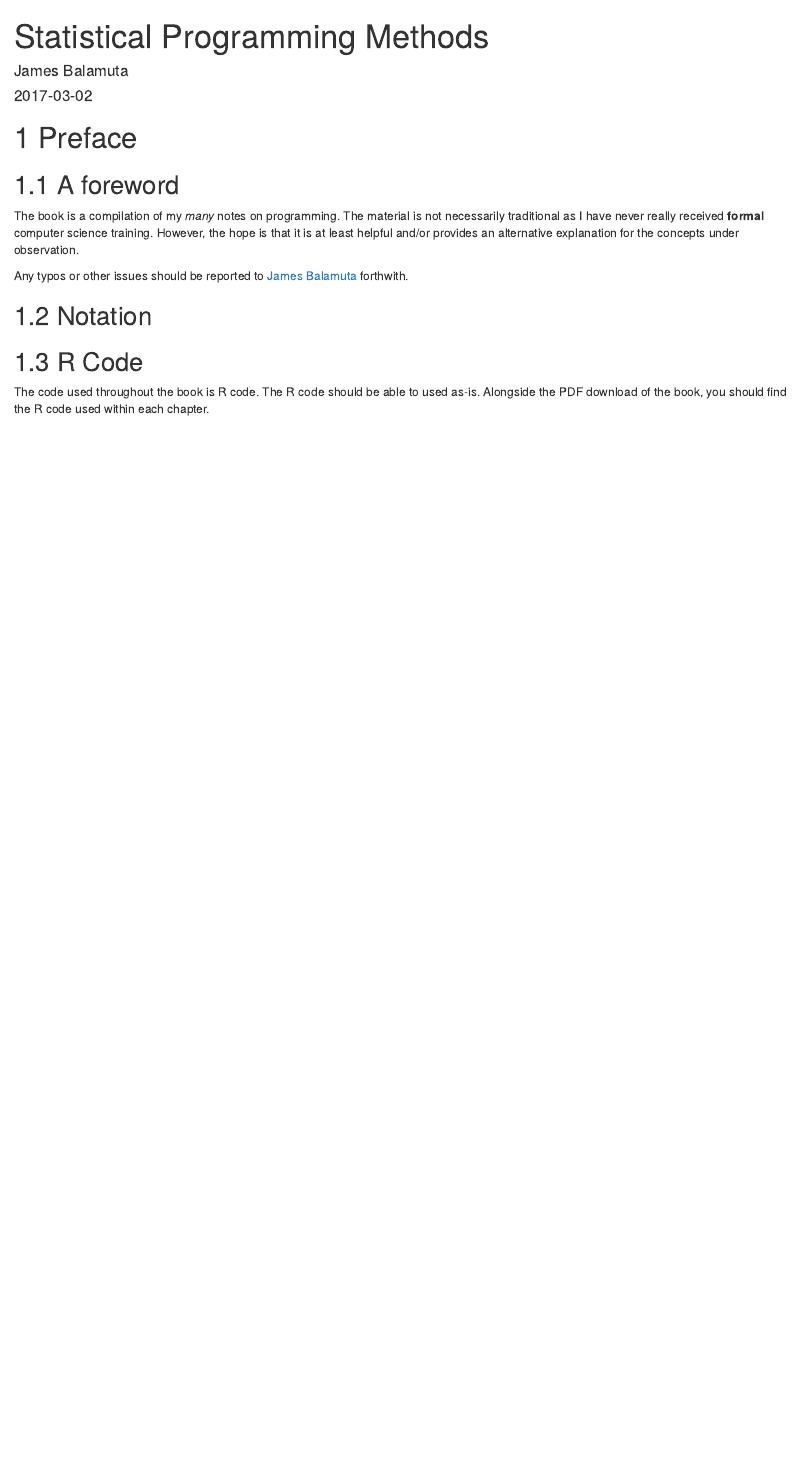
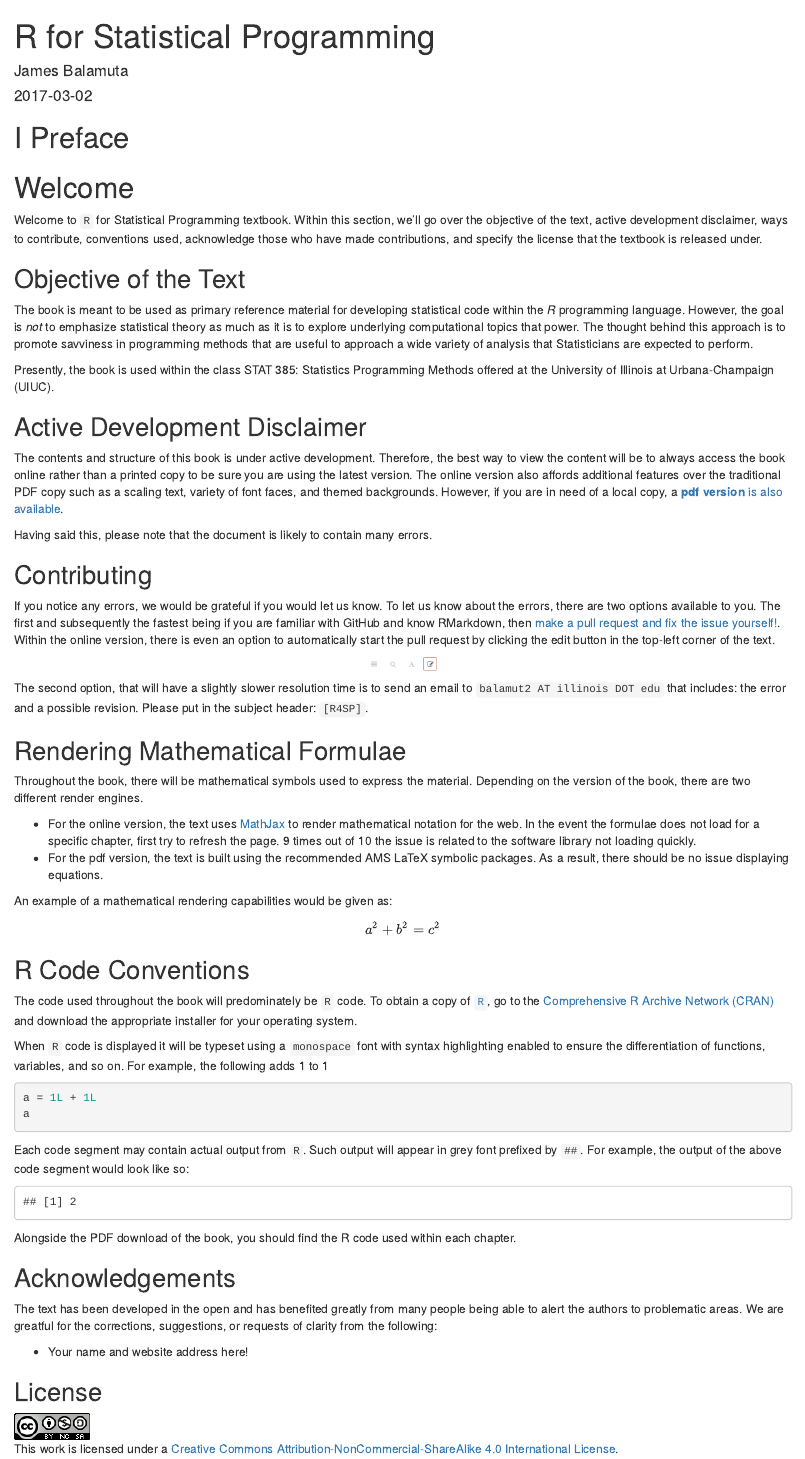
Before and after one commit to coatless/r4sp, an R Markdown document (index.Rmd): the page in a window 1100 px wide, from its top. Rendered offline with R 4.5, knitr and Pandoc, with nearby package versions; drawn as R Markdown's standard HTML page in place of the format the file asks for.

Commit message:
added a preamble to the textbook

````diff
--- a/index.Rmd
+++ b/index.Rmd
@@ -1,8 +1,8 @@
 ---
-title: "Statistical Programming Methods"
+title: "R for Statistical Programming"
 author: "James Balamuta"
 date: "`r Sys.Date()`"
-knit: "bookdown::render_book"
+site: bookdown::bookdown_site
 documentclass: book
 bibliography: [book.bib]
 biblio-style: apalike
@@ -11 +10,3 @@ site: bookdown::bookdown_site
 description: ""
+url: 'https\://coatless.github.io/r4sp/'
+github-repo: coatless/r4sp
@@ -19,21 +17,111 @@ read_chunk('r_book.R')
 options(scipen = 8, width=65)
 ```
 
-```{r load_packages, message=FALSE,echo=FALSE, warning=FALSE}
+
+# (PART) Preface {-}
+
+# Welcome {-}
+
+Welcome to `R` for Statistical Programming textbook. Within this section, we'll
+go over the objective of the text, active development disclaimer, ways to contribute,
+conventions used, acknowledge those who have made contributions, and specify
+the license that the textbook is released under.
+
+## Objective of the Text {-}
+
+The book is meant to be used as primary reference material for developing
+statistical code within the _R_ programming language. However, the goal is _not_
+to emphasize statistical theory as much as it is to explore underlying
+computational topics that power. The thought behind this approach is to promote
+savviness in programming methods that are useful to approach a wide variety of
+analysis that Statisticians are expected to perform.
+
+Presently, the book is used within the class STAT 385: Statistics Programming
+Methods offered at the University of Illinois at Urbana-Champaign (UIUC).
+
+## Active Development Disclaimer {-}
+
+The contents and structure of this book is under active development. Therefore,
+the best way to view the content will be to always access the
+book online rather than a printed copy to be sure you are using the latest version.
+The online version also affords additional features over the traditional PDF copy
+such as a scaling text, variety of font faces, and themed backgrounds. However,
+if you are in need of a local copy, a [**pdf version** is also available
+](http://r4sp.thecoatlessprofessor.com/r4sp.pdf).
+
+Having said this, please note that the document is likely to contain many errors.
+
+## Contributing {-}
+
+If you notice any errors, we would be grateful if you would let us know. To let
+us know about the errors, there are two options available to you. The first and
+subsequently the fastest being if you are familiar with GitHub and know
+RMarkdown, then [make a pull request and fix the issue yourself!
+](https://github.com/coatless/r4sp). Within the online version, there is
+even an option to automatically start the pull request by clicking the edit
+button in the top-left corner of the text.
+
+```{r ebutton, cache = TRUE, echo = FALSE, fig.height=10, fig.align='center'}
+knitr::include_graphics("images/support/edit_button.png")
 ```
 
-```{r misc_func, echo=FALSE}
+The second option, that will have a slightly slower resolution time is to
+send an email to `balamut2 AT illinois DOT edu` that includes: the error and a
+possible revision. Please put in the subject header: `[R4SP]`.
+
+##  Rendering Mathematical Formulae {-}
+
+Throughout the book, there will be mathematical symbols used to express the
+material. Depending on the version of the book, there are two different render
+engines.
+
+- For the online version, the text uses [MathJax](https://www.mathjax.org/)
+to render mathematical notation for the web. In the event the formulae does
+not load for a specific chapter, first try to refresh the page. 9 times out of
+10 the issue is related to the software library not loading quickly.
+- For the pdf version, the text is built using the recommended AMS LaTeX
+symbolic packages. As a result, there should be no issue displaying equations.
+
+An example of a mathematical rendering capabilities would be given as:
+
+\[ a^2 + b^2 = c^2 \]
+
+## R Code Conventions {-}
+
+The code used throughout the book will predominately be `R` code.  To obtain
+a copy of [`R`](https://cloud.r-project.org/), go to the
+[Comprehensive R Archive Network (CRAN)](https://cloud.r-project.org/)
+and download the appropriate installer for your operating system.
+
+When `R` code is displayed it will be typeset using a `monospace` font with
+syntax highlighting enabled to ensure the differentiation of functions,
+variables, and so on. For example, the following adds 1 to 1
+
+```{r, eval = FALSE}
+a = 1L + 1L
+a
 ```
 
-# Preface
-## A foreword
+Each code segment may contain actual output from `R`. Such output will appear
+in grey font prefixed by `##`. For example, the output of the above code
+segment would look like so:
 
-The book is a compilation of my *many* notes on programming. The material is not necessarily traditional as I have never really received **formal** computer science training. However, the hope is that it is at least helpful and/or provides an alternative explanation for the concepts under observation.
+```{r, echo = FALSE, eval = TRUE}
+a = 1L + 1L
+a
+```
 
-Any typos or other issues should be reported to [James Balamuta](mailto:balamut2@illinois.edu) forthwith.
+Alongside the PDF download of the book, you should find the R code used within
+each chapter.
 
-##  Notation
+## Acknowledgements {-}
 
-## R Code
+The text has been developed in the open and has benefited greatly from many
+people being able to alert the authors to problematic areas. We are greatful
+for the corrections, suggestions, or requests of clarity from the following:
 
-The code used throughout the book is R code. The R code should be able to used as-is. Alongside the PDF download of the book, you should find the R code used within each chapter.
+- Your name and website address here!
+
+## License {-}
+
+![This work is licensed under a [Creative Commons Attribution-NonCommercial-ShareAlike 4.0 International License](http://creativecommons.org/licenses/by-nc-sa/4.0/).](images/license/cc.png)
````
Also changed, not shown: index.Rmd (4 more changed lines).
